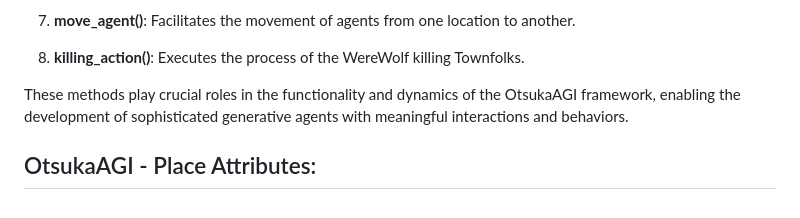
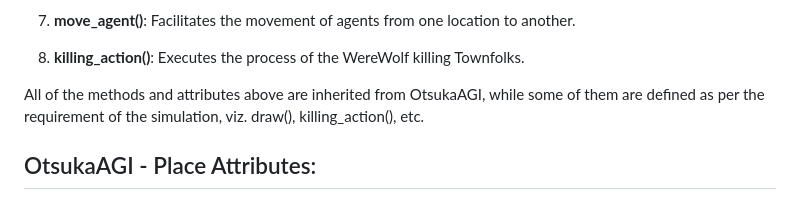
Before and after one commit to RahilOp/OtsukaAGI-The-Werewolves-of-Millers-Hollow, a Markdown page: README.md, the part around the change. Rendered like a GitHub page.

```diff
--- a/README.md
+++ b/README.md
@@ -59,6 +59,6 @@ OtsukaAGI is an advanced framework, powered by Otsuka Corporation in Tokyo, Japa
 
 8. **killing_action()**: Executes the process of the WereWolf killing Townfolks.
 
-These methods play crucial roles in the functionality and dynamics of the OtsukaAGI framework, enabling the development of sophisticated generative agents with meaningful interactions and behaviors.
+All of the methods and attributes above are inherited from OtsukaAGI, while some of them are defined as per the requirement of the simulation, viz. draw(), killing_action(), etc.
 
 ## OtsukaAGI - Place Attributes:
```
